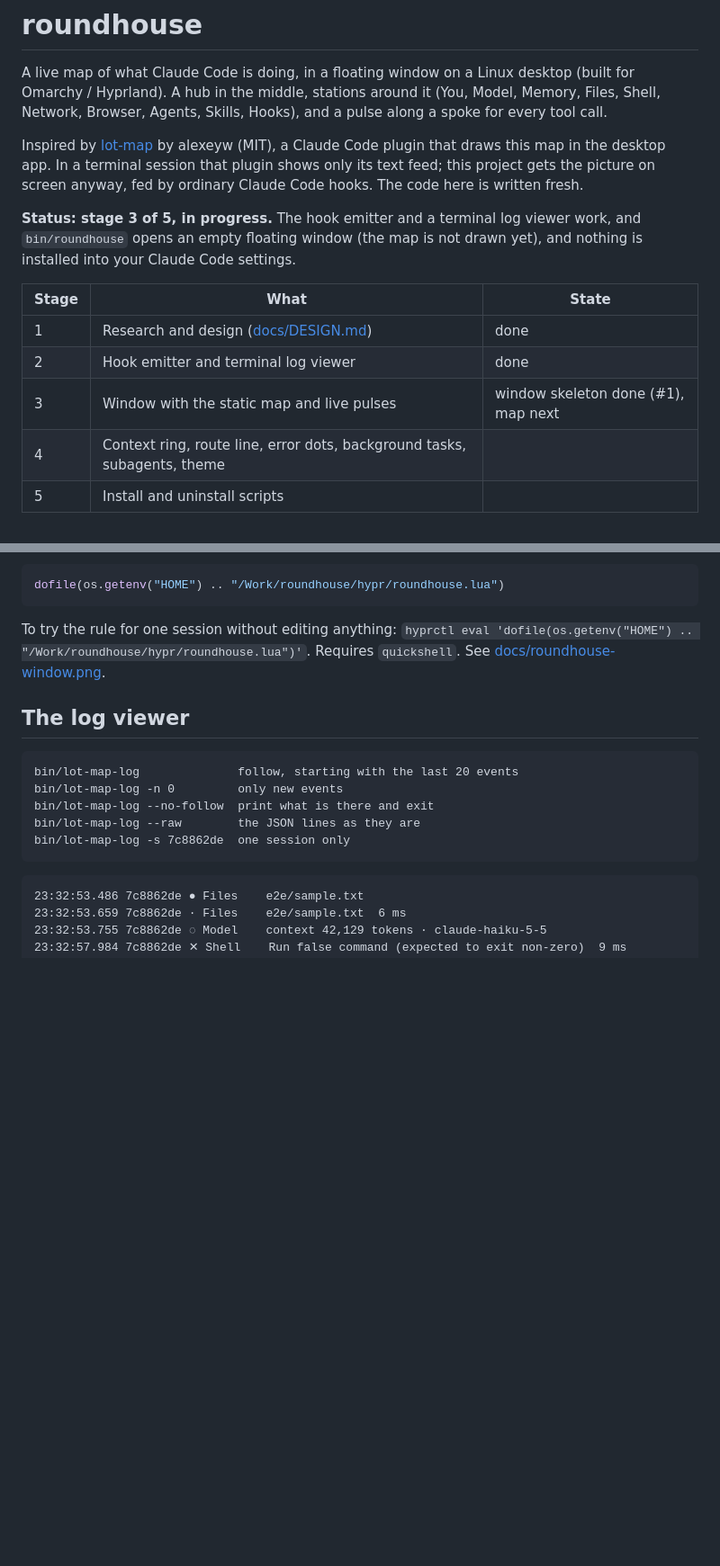
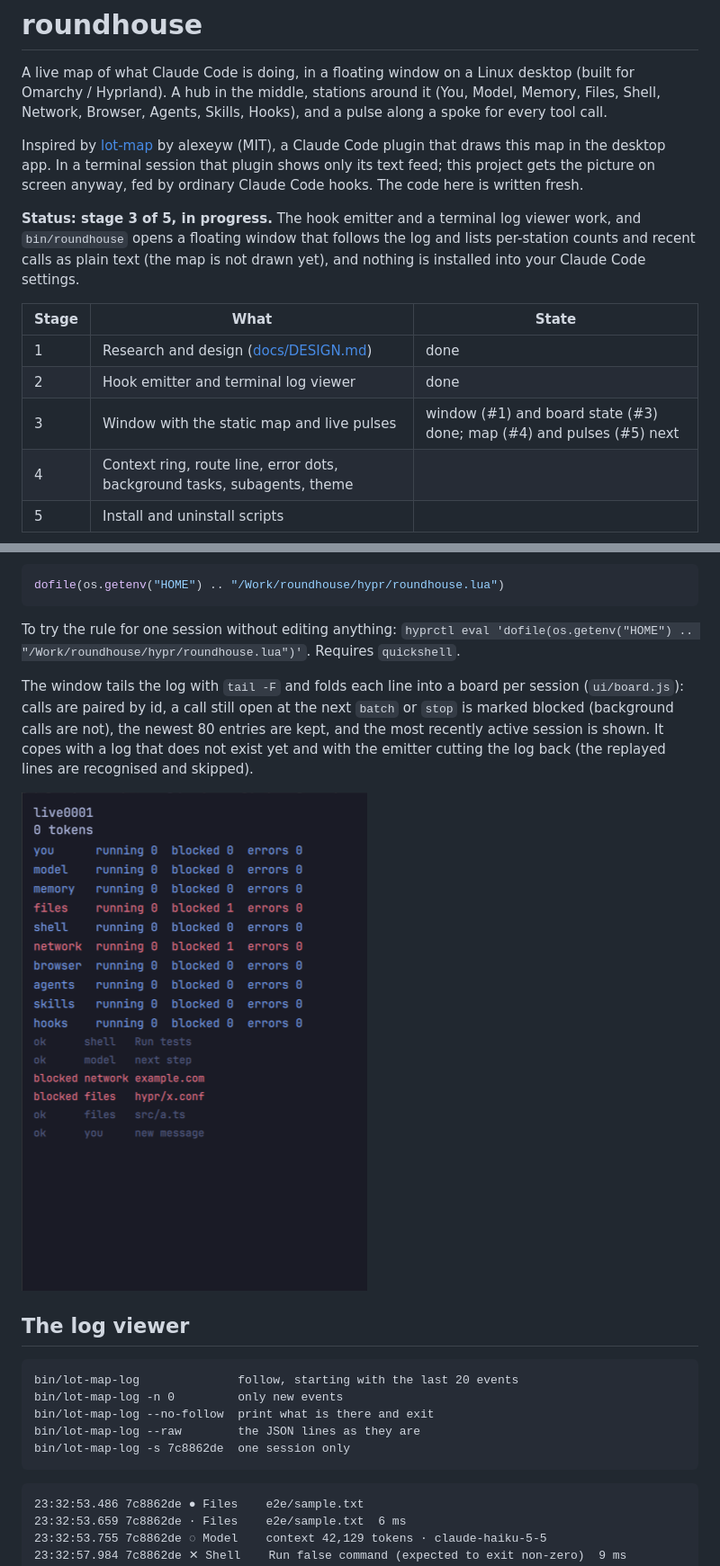
Before and after one commit to TaylorBurke/roundhouse, a Markdown page: README.md, 2 parts joined by grey strips. Shown at 90% size. Rendered like a GitHub page; pictures changed too: docs/board-live.png (added); blank space fills up the shorter version.

```diff
--- a/README.md
+++ b/README.md
@@ -11,13 +11,14 @@ shows only its text feed; this project gets the picture on screen anyway, fed by
 ordinary Claude Code hooks. The code here is written fresh.
 
 **Status: stage 3 of 5, in progress.** The hook emitter and a terminal log viewer work, and
-`bin/roundhouse` opens an empty floating window (the map is not drawn yet), and nothing is installed into your Claude Code settings.
+`bin/roundhouse` opens a floating window that follows the log and lists per-station
+counts and recent calls as plain text (the map is not drawn yet), and nothing is installed into your Claude Code settings.
 
 | Stage | What | State |
 | --- | --- | --- |
 | 1 | Research and design ([docs/DESIGN.md](docs/DESIGN.md)) | done |
 | 2 | Hook emitter and terminal log viewer | done |
-| 3 | Window with the static map and live pulses | window skeleton done (#1), map next |
+| 3 | Window with the static map and live pulses | window (#1) and board state (#3) done; map (#4) and pulses (#5) next |
 | 4 | Context ring, route line, error dots, background tasks, subagents, theme | |
 | 5 | Install and uninstall scripts | |
 
@@ -91,7 +92,15 @@ dofile(os.getenv("HOME") .. "/Work/roundhouse/hypr/roundhouse.lua")
 
 To try the rule for one session without editing anything:
 `hyprctl eval 'dofile(os.getenv("HOME") .. "/Work/roundhouse/hypr/roundhouse.lua")'`.
-Requires `quickshell`. See [docs/roundhouse-window.png](docs/roundhouse-window.png).
+Requires `quickshell`.
+
+The window tails the log with `tail -F` and folds each line into a board per session
+(`ui/board.js`): calls are paired by id, a call still open at the next `batch` or `stop`
+is marked blocked (background calls are not), the newest 80 entries are kept, and the most
+recently active session is shown. It copes with a log that does not exist yet and with the
+emitter cutting the log back (the replayed lines are recognised and skipped).
+
+![the window after a refused call and a log cut](docs/board-live.png)
 
 ## The log viewer
 
```
Also changed, not shown: other parts of README.md (+2 -2 lines), docs/DESIGN.md (+11 -0 lines), 5 other files.
